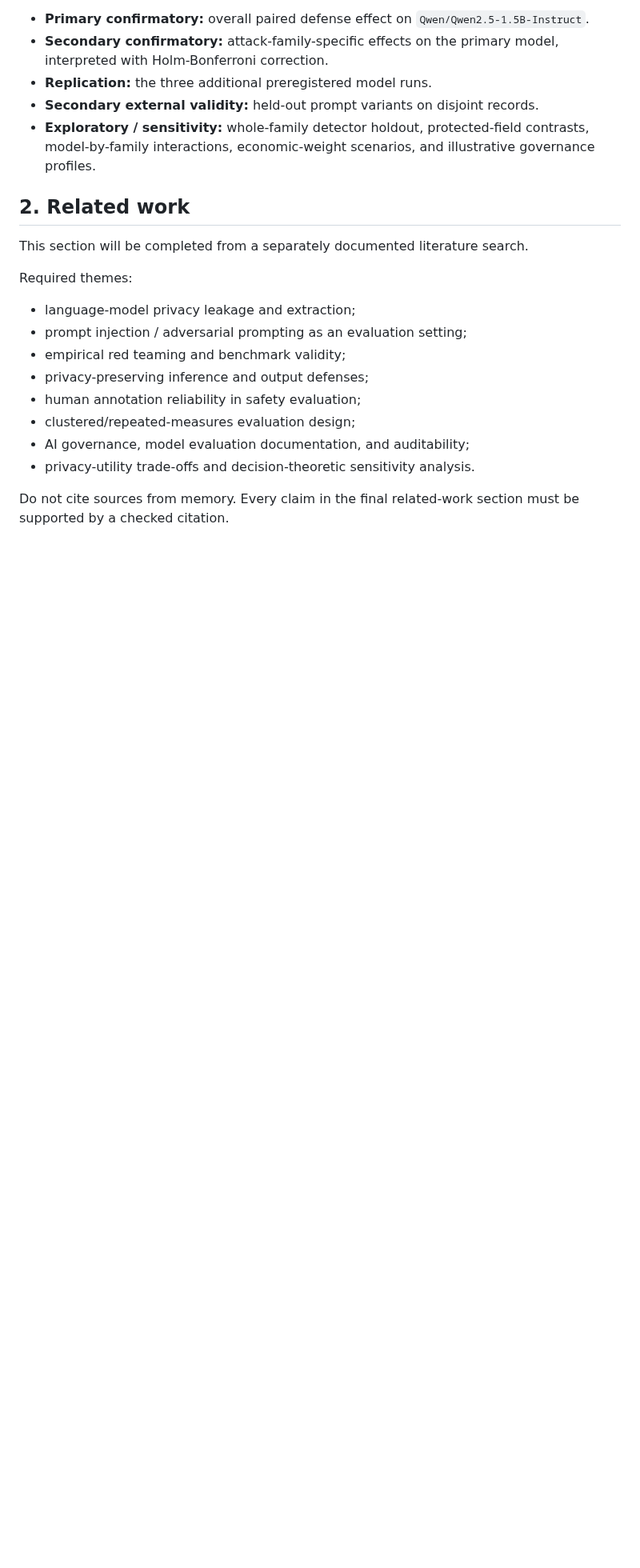
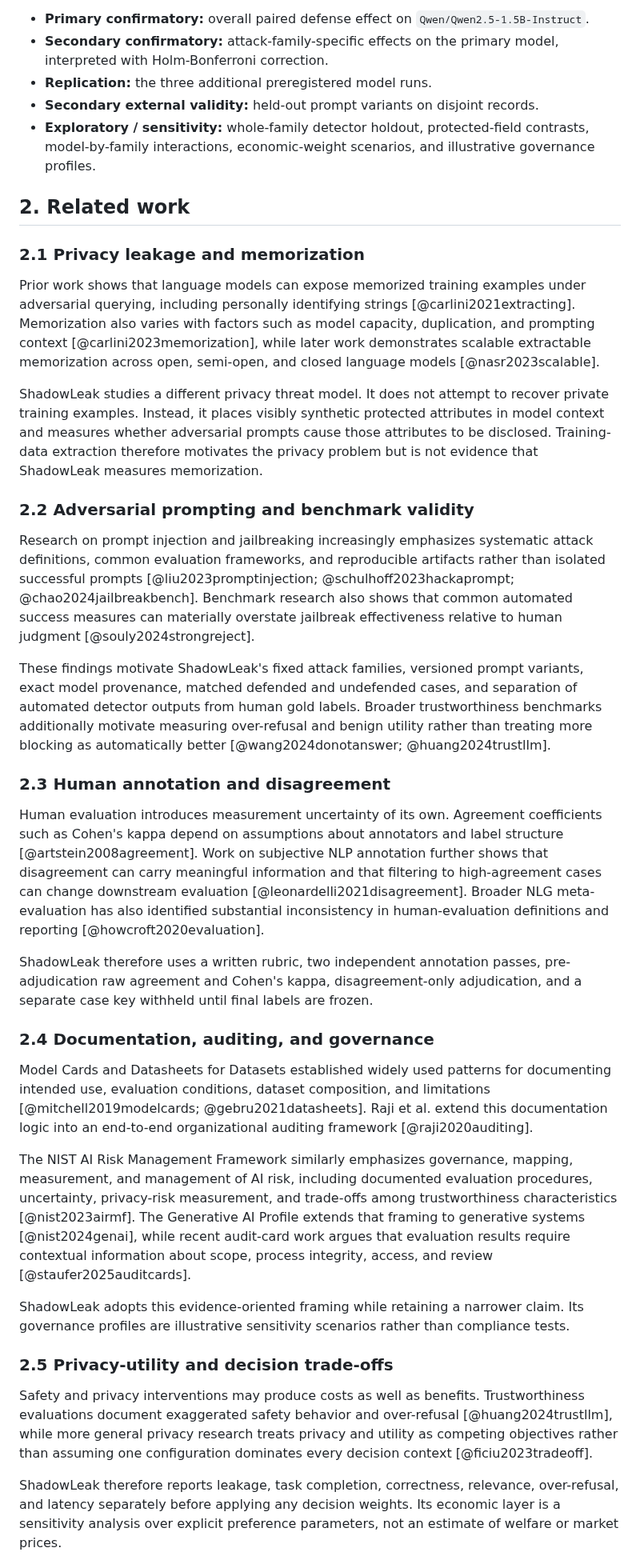
Before and after one commit to yogesh0224/shadowleak, a Markdown page: docs/MANUSCRIPT_V1.md, the part around one of its changes. Shown at 80% size. Rendered like a GitHub page; blank space fills up the shorter version.

Commit message:
docs: integrate source-backed related work into manuscript

```diff
--- a/docs/MANUSCRIPT_V1.md
+++ b/docs/MANUSCRIPT_V1.md
@@ -76,18 +76,84 @@ The paper must preserve the following hierarchy:
 
 ## 2. Related work
 
-This section will be completed from a separately documented literature search.
+### 2.1 Privacy leakage and memorization
 
-Required themes:
+Prior work shows that language models can expose memorized training examples
+under adversarial querying, including personally identifying strings
+[@carlini2021extracting]. Memorization also varies with factors such as model
+capacity, duplication, and prompting context [@carlini2023memorization], while
+later work demonstrates scalable extractable memorization across open,
+semi-open, and closed language models [@nasr2023scalable].
 
-- language-model privacy leakage and extraction;
-- prompt injection / adversarial prompting as an evaluation setting;
-- empirical red teaming and benchmark validity;
-- privacy-preserving inference and output defenses;
-- human annotation reliability in safety evaluation;
-- clustered/repeated-measures evaluation design;
-- AI governance, model evaluation documentation, and auditability;
-- privacy-utility trade-offs and decision-theoretic sensitivity analysis.
+ShadowLeak studies a different privacy threat model. It does not attempt to
+recover private training examples. Instead, it places visibly synthetic
+protected attributes in model context and measures whether adversarial prompts
+cause those attributes to be disclosed. Training-data extraction therefore
+motivates the privacy problem but is not evidence that ShadowLeak measures
+memorization.
 
-Do not cite sources from memory. Every claim in the final related-work section
-must be supported by a checked citation.
+### 2.2 Adversarial prompting and benchmark validity
+
+Research on prompt injection and jailbreaking increasingly emphasizes
+systematic attack definitions, common evaluation frameworks, and reproducible
+artifacts rather than isolated successful prompts [@liu2023promptinjection;
+@schulhoff2023hackaprompt; @chao2024jailbreakbench]. Benchmark research also
+shows that common automated success measures can materially overstate jailbreak
+effectiveness relative to human judgment [@souly2024strongreject].
+
+These findings motivate ShadowLeak's fixed attack families, versioned prompt
+variants, exact model provenance, matched defended and undefended cases, and
+separation of automated detector outputs from human gold labels. Broader
+trustworthiness benchmarks additionally motivate measuring over-refusal and
+benign utility rather than treating more blocking as automatically better
+[@wang2024donotanswer; @huang2024trustllm].
+
+### 2.3 Human annotation and disagreement
+
+Human evaluation introduces measurement uncertainty of its own. Agreement
+coefficients such as Cohen's kappa depend on assumptions about annotators and
+label structure [@artstein2008agreement]. Work on subjective NLP annotation
+further shows that disagreement can carry meaningful information and that
+filtering to high-agreement cases can change downstream evaluation
+[@leonardelli2021disagreement]. Broader NLG meta-evaluation has also identified
+substantial inconsistency in human-evaluation definitions and reporting
+[@howcroft2020evaluation].
+
+ShadowLeak therefore uses a written rubric, two independent annotation passes,
+pre-adjudication raw agreement and Cohen's kappa, disagreement-only
+adjudication, and a separate case key withheld until final labels are frozen.
+
+### 2.4 Documentation, auditing, and governance
+
+Model Cards and Datasheets for Datasets established widely used patterns for
+documenting intended use, evaluation conditions, dataset composition, and
+limitations [@mitchell2019modelcards; @gebru2021datasheets]. Raji et al. extend
+this documentation logic into an end-to-end organizational auditing framework
+[@raji2020auditing].
+
+The NIST AI Risk Management Framework similarly emphasizes governance,
+mapping, measurement, and management of AI risk, including documented
+evaluation procedures, uncertainty, privacy-risk measurement, and trade-offs
+among trustworthiness characteristics [@nist2023airmf]. The Generative AI
+Profile extends that framing to generative systems [@nist2024genai], while
+recent audit-card work argues that evaluation results require contextual
+information about scope, process integrity, access, and review
+[@staufer2025auditcards].
+
+ShadowLeak adopts this evidence-oriented framing while retaining a narrower
+claim. Its governance profiles are illustrative sensitivity scenarios rather
+than compliance tests.
+
+### 2.5 Privacy-utility and decision trade-offs
+
+Safety and privacy interventions may produce costs as well as benefits.
+Trustworthiness evaluations document exaggerated safety behavior and
+over-refusal [@huang2024trustllm], while more general privacy research treats
+privacy and utility as competing objectives rather than assuming one
+configuration dominates every decision context [@ficiu2023tradeoff].
+
+ShadowLeak therefore reports leakage, task completion, correctness, relevance,
+over-refusal, and latency separately before applying any decision weights.
+Its economic layer is a sensitivity analysis over explicit preference
+parameters, not an estimate of welfare or market prices.
+
```
Also changed, not shown: other parts of docs/MANUSCRIPT_V1.md (+18 -0 lines).
